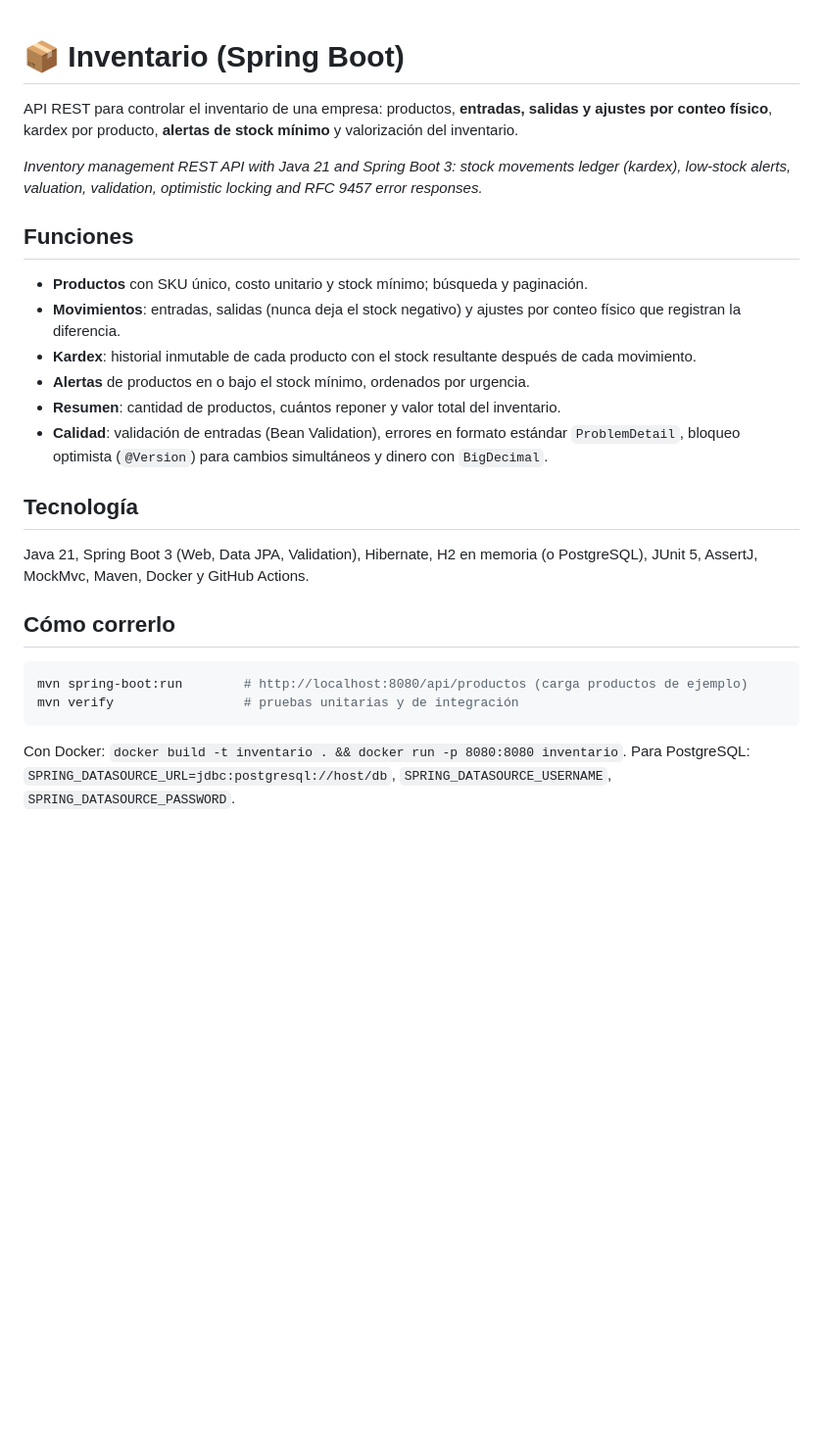
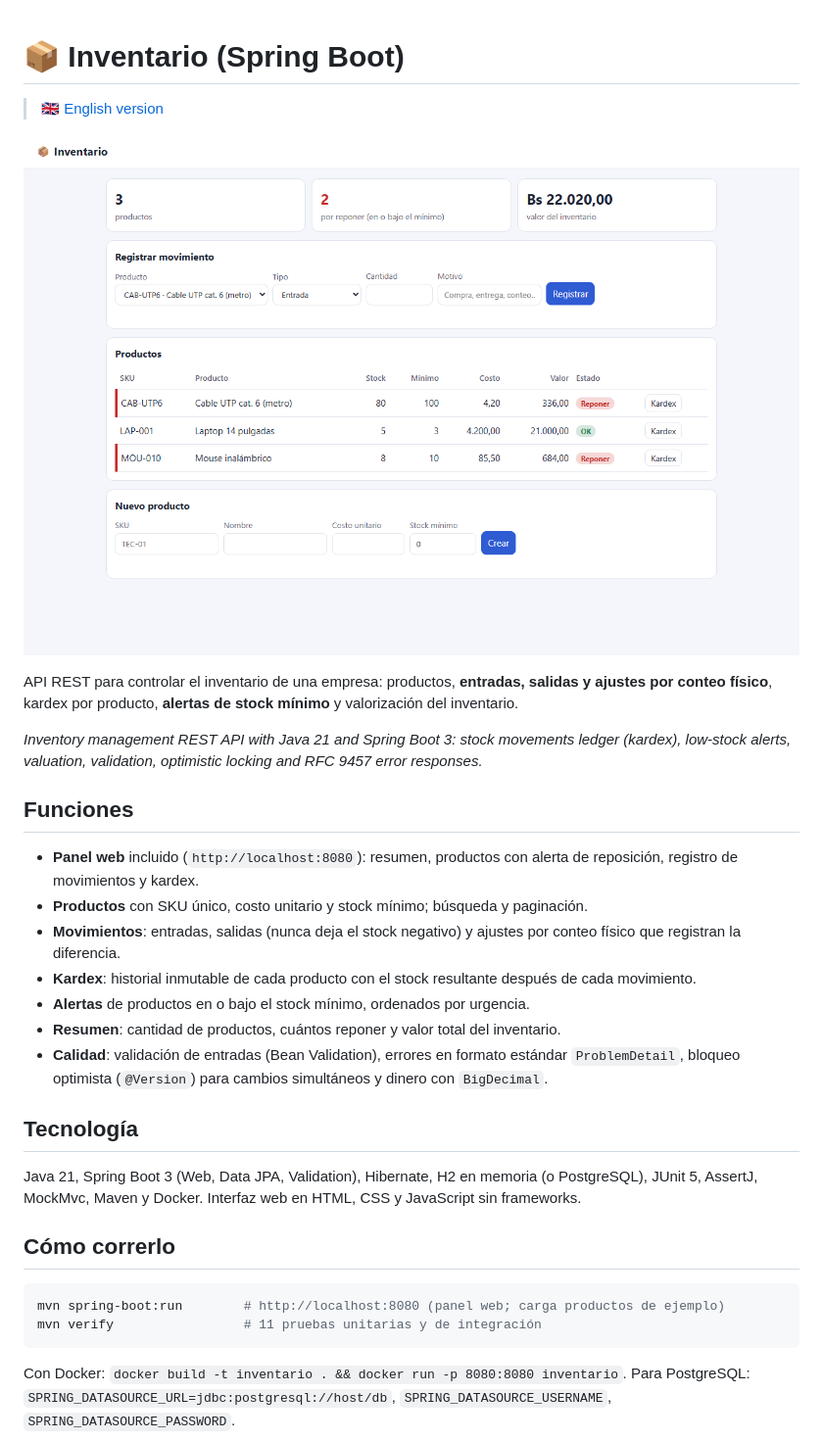
Before and after one commit to chacolla2001-art/inventario-spring, a Markdown page: README.md, the part around the change. Shown at 98% size. Rendered like a GitHub page; pictures changed too: docs/captura.png (added); blank space fills up the shorter version.

Commit message:
Capturas, README en inglés y mejoras de presentación
Co-Authored-By: Claude Fable 5.2 <noreply@anthropic.com>

````diff
--- a/README.md
+++ b/README.md
@@ -1,10 +1,15 @@
 # 📦 Inventario (Spring Boot)
+
+> 🇬🇧 [English version](README.en.md)
+
+![Panel web del inventario: resumen, productos y alertas de stock mínimo](docs/captura.png)
 
 API REST para controlar el inventario de una empresa: productos, **entradas, salidas y ajustes por conteo físico**, kardex por producto, **alertas de stock mínimo** y valorización del inventario.
 
 *Inventory management REST API with Java 21 and Spring Boot 3: stock movements ledger (kardex), low-stock alerts, valuation, validation, optimistic locking and RFC 9457 error responses.*
 
 ## Funciones
+- **Panel web** incluido (`http://localhost:8080`): resumen, productos con alerta de reposición, registro de movimientos y kardex.
 - **Productos** con SKU único, costo unitario y stock mínimo; búsqueda y paginación.
 - **Movimientos**: entradas, salidas (nunca deja el stock negativo) y ajustes por conteo físico que registran la diferencia.
 - **Kardex**: historial inmutable de cada producto con el stock resultante después de cada movimiento.
@@ -13,12 +18,12 @@ API REST para controlar el inventario de una empresa: productos, **entradas, sal
 - **Calidad**: validación de entradas (Bean Validation), errores en formato estándar `ProblemDetail`, bloqueo optimista (`@Version`) para cambios simultáneos y dinero con `BigDecimal`.
 
 ## Tecnología
-Java 21, Spring Boot 3 (Web, Data JPA, Validation), Hibernate, H2 en memoria (o PostgreSQL), JUnit 5, AssertJ, MockMvc, Maven, Docker y GitHub Actions.
+Java 21, Spring Boot 3 (Web, Data JPA, Validation), Hibernate, H2 en memoria (o PostgreSQL), JUnit 5, AssertJ, MockMvc, Maven y Docker. Interfaz web en HTML, CSS y JavaScript sin frameworks.
 
 ## Cómo correrlo
 ```bash
-mvn spring-boot:run        # http://localhost:8080/api/productos (carga productos de ejemplo)
-mvn verify                 # pruebas unitarias y de integración
+mvn spring-boot:run        # http://localhost:8080 (panel web; carga productos de ejemplo)
+mvn verify                 # 11 pruebas unitarias y de integración
 ```
 Con Docker: `docker build -t inventario . && docker run -p 8080:8080 inventario`.
 Para PostgreSQL: `SPRING_DATASOURCE_URL=jdbc:postgresql://host/db`, `SPRING_DATASOURCE_USERNAME`, `SPRING_DATASOURCE_PASSWORD`.
````
Also changed, not shown: README.en.md (added, +36 -0 lines), 3 other files.
